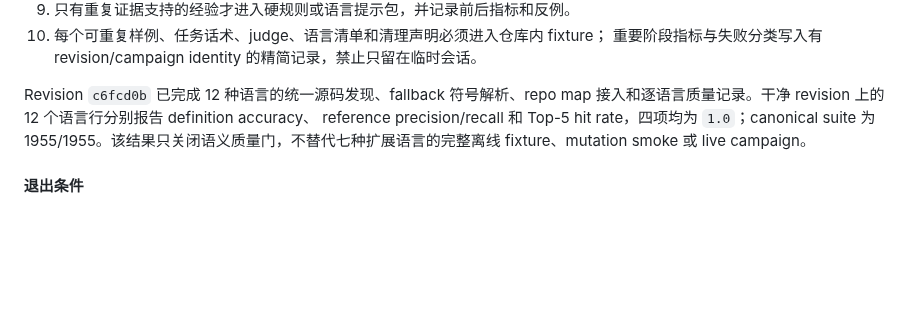
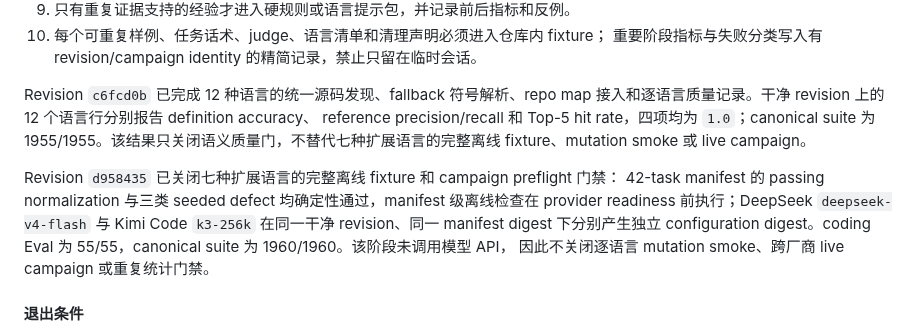
Before and after one commit to liuchong/chat.el, a Markdown page: .agents/10-active/programming-capability-reliability-plan.md, the part around the change. Drawn GitHub-style; blank space fills up the shorter version.

Commit message:
docs(eval): record extended offline preflight

```diff
--- a/.agents/10-active/programming-capability-reliability-plan.md
+++ b/.agents/10-active/programming-capability-reliability-plan.md
@@ -1358,6 +1358,13 @@ reference precision/recall 和 Top-5 hit rate，四项均为 `1.0`；canonical s
 1955/1955。该结果只关闭语义质量门，不替代七种扩展语言的完整离线 fixture、mutation
 smoke 或 live campaign。
 
+Revision `d958435` 已关闭七种扩展语言的完整离线 fixture 和 campaign preflight 门禁：
+42-task manifest 的 passing normalization 与三类 seeded defect 均确定性通过，manifest
+级离线检查在 provider readiness 前执行；DeepSeek `deepseek-v4-flash` 与 Kimi Code
+`k3-256k` 在同一干净 revision、同一 manifest digest 下分别产生独立 configuration
+digest。coding Eval 为 55/55，canonical suite 为 1960/1960。该阶段未调用模型 API，
+因此不关闭逐语言 mutation smoke、跨厂商 live campaign 或重复统计门禁。
+
 #### 退出条件
 
 - extended manifest 为 7 languages x 6 categories = 42 tasks，组合语料为 72 tasks。
```
Also changed, not shown: 1 other file.
